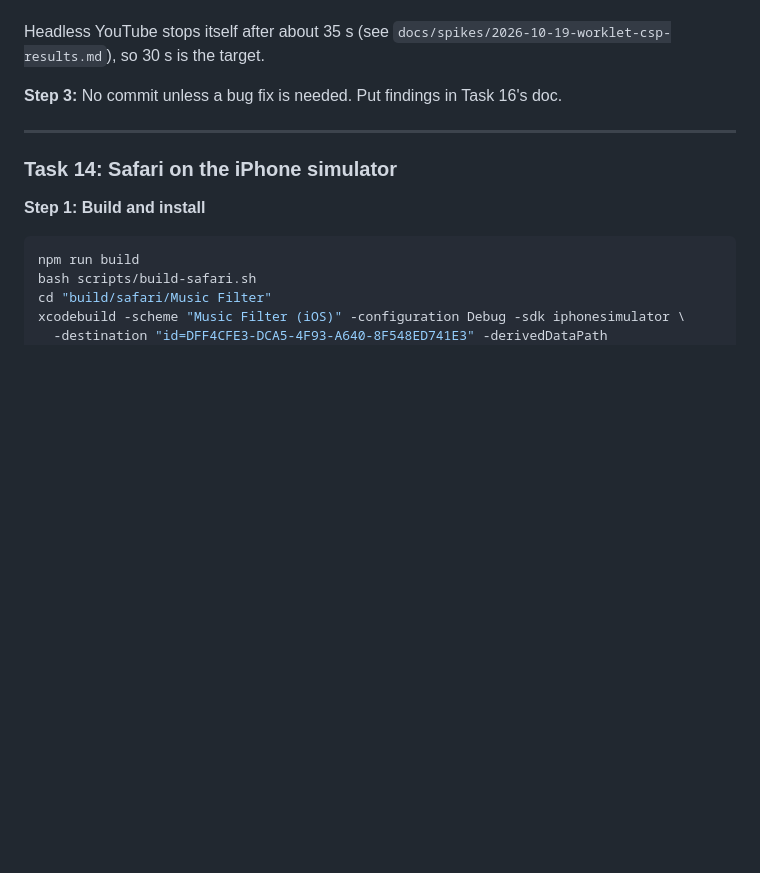
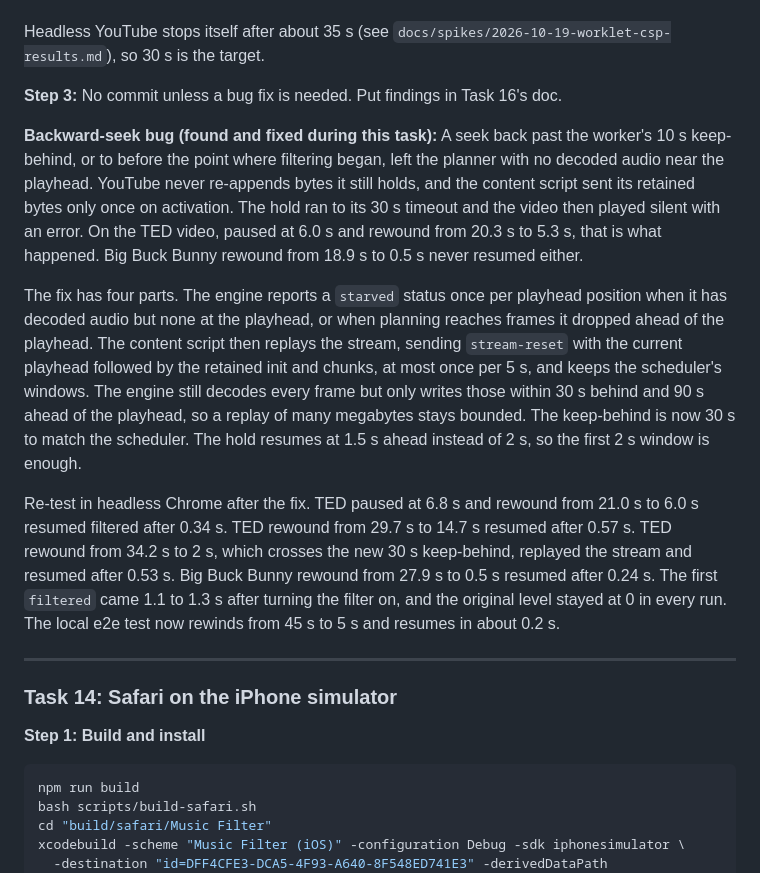
Before and after one commit to HighWatersDev/music-filter, a Markdown page: docs/plans/2026-10-25-read-ahead-pipeline.md, the part around the change. Rendered like a GitHub page; blank space fills up the shorter version.

Commit message:
docs: record the backward-seek bug, its fix and the YouTube re-test
Co-Authored-By: Claude Opus 5.5 <noreply@anthropic.com>

```diff
--- a/docs/plans/2026-10-25-read-ahead-pipeline.md
+++ b/docs/plans/2026-10-25-read-ahead-pipeline.md
@@ -3042,6 +3042,12 @@ Headless YouTube stops itself after about 35 s (see `docs/spikes/2026-10-19-work
 
 **Step 3:** No commit unless a bug fix is needed. Put findings in Task 16's doc.
 
+**Backward-seek bug (found and fixed during this task):** A seek back past the worker's 10 s keep-behind, or to before the point where filtering began, left the planner with no decoded audio near the playhead. YouTube never re-appends bytes it still holds, and the content script sent its retained bytes only once on activation. The hold ran to its 30 s timeout and the video then played silent with an error. On the TED video, paused at 6.0 s and rewound from 20.3 s to 5.3 s, that is what happened. Big Buck Bunny rewound from 18.9 s to 0.5 s never resumed either.
+
+The fix has four parts. The engine reports a `starved` status once per playhead position when it has decoded audio but none at the playhead, or when planning reaches frames it dropped ahead of the playhead. The content script then replays the stream, sending `stream-reset` with the current playhead followed by the retained init and chunks, at most once per 5 s, and keeps the scheduler's windows. The engine still decodes every frame but only writes those within 30 s behind and 90 s ahead of the playhead, so a replay of many megabytes stays bounded. The keep-behind is now 30 s to match the scheduler. The hold resumes at 1.5 s ahead instead of 2 s, so the first 2 s window is enough.
+
+Re-test in headless Chrome after the fix. TED paused at 6.8 s and rewound from 21.0 s to 6.0 s resumed filtered after 0.34 s. TED rewound from 29.7 s to 14.7 s resumed after 0.57 s. TED rewound from 34.2 s to 2 s, which crosses the new 30 s keep-behind, replayed the stream and resumed after 0.53 s. Big Buck Bunny rewound from 27.9 s to 0.5 s resumed after 0.24 s. The first `filtered` came 1.1 to 1.3 s after turning the filter on, and the original level stayed at 0 in every run. The local e2e test now rewinds from 45 s to 5 s and resumes in about 0.2 s.
+
 ---
 
 ### Task 14: Safari on the iPhone simulator
```
